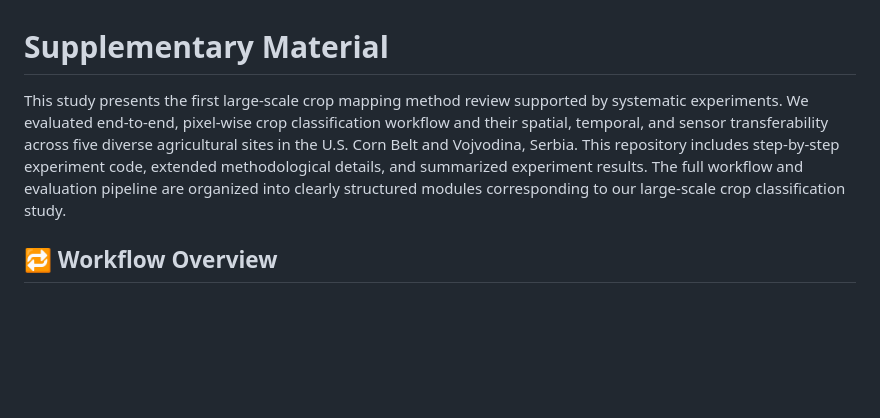
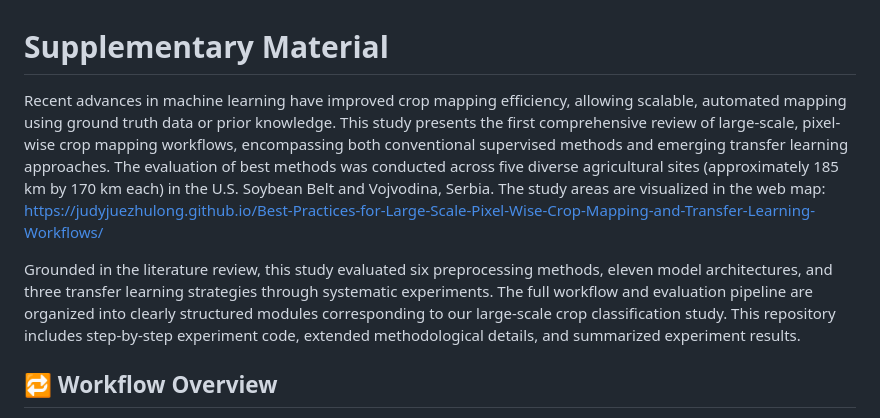
Before and after one commit to JudyJuezhuLong/Best-Practices-for-Large-Scale-Pixel-Wise-Crop-Mapping-and-Transfer-Learning-Workflows, a Markdown page: README.md, the part around the change. GitHub-like rendering; blank space fills up the shorter version.

```diff
--- a/README.md
+++ b/README.md
@@ -1,6 +1,8 @@
 # Supplementary Material
 
-This study presents the first large-scale crop mapping method review supported by systematic experiments. We evaluated end-to-end, pixel-wise crop classification workflow and their spatial, temporal, and sensor transferability across five diverse agricultural sites in the U.S. Corn Belt and Vojvodina, Serbia. This repository includes step-by-step experiment code, extended methodological details, and summarized experiment results. The full workflow and evaluation pipeline are organized into clearly structured modules corresponding to our large-scale crop classification study.
+Recent advances in machine learning have improved crop mapping efficiency, allowing scalable, automated mapping using ground truth data or prior knowledge. This study presents the first comprehensive review of large-scale, pixel-wise crop mapping workflows, encompassing both conventional supervised methods and emerging transfer learning approaches. The evaluation of best methods was conducted across five diverse agricultural sites (approximately 185 km by 170 km each) in the U.S. Soybean Belt and Vojvodina, Serbia. The study areas are visualized in the web map: https://judyjuezhulong.github.io/Best-Practices-for-Large-Scale-Pixel-Wise-Crop-Mapping-and-Transfer-Learning-Workflows/
+
+Grounded in the literature review, this study evaluated six preprocessing methods, eleven model architectures, and three transfer learning strategies through systematic experiments. The full workflow and evaluation pipeline are organized into clearly structured modules corresponding to our large-scale crop classification study. This repository includes step-by-step experiment code, extended methodological details, and summarized experiment results.
 
 ## 🔁 Workflow Overview
 
```
